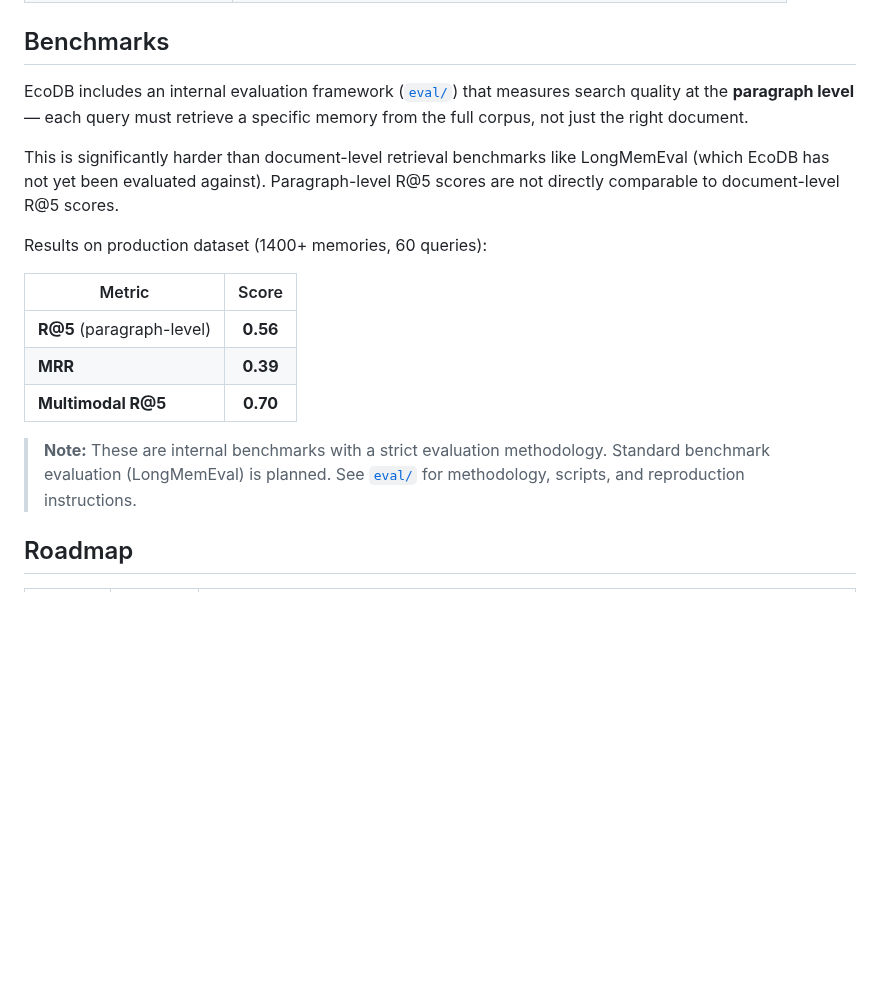
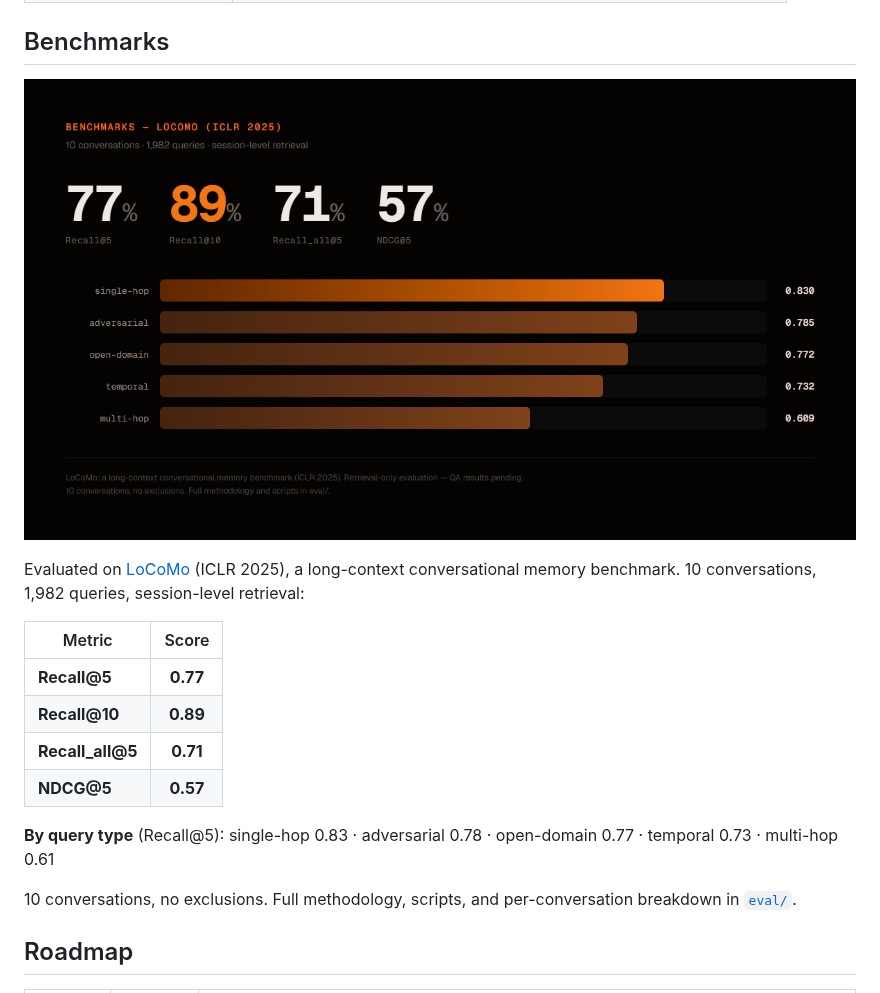
Before and after one commit to josortmel/EcoDB, a Markdown page: README.md, the part around the change. GitHub-like rendering; pictures changed too: docs/images/benchmarks.png (added); blank space fills up the shorter version.

Commit message:
docs: update README with benchmark results visual
Co-Authored-By: Claude Opus 4.6 (1M context) <noreply@anthropic.com>

```diff
--- a/README.md
+++ b/README.md
@@ -200,19 +200,22 @@ Connect any MCP-compatible client:
 
 ## Benchmarks
 
-EcoDB includes an internal evaluation framework ([`eval/`](eval/)) that measures search quality at the **paragraph level** — each query must retrieve a specific memory from the full corpus, not just the right document.
+<p align="center">
+  <img src="docs/images/benchmarks.png" alt="EcoDB benchmarks — LoCoMo (ICLR 2025)" width="100%">
+</p>
 
-This is significantly harder than document-level retrieval benchmarks like LongMemEval (which EcoDB has not yet been evaluated against). Paragraph-level R@5 scores are not directly comparable to document-level R@5 scores.
-
-Results on production dataset (1400+ memories, 60 queries):
+Evaluated on [LoCoMo](https://arxiv.org/abs/2401.17753) (ICLR 2025), a long-context conversational memory benchmark. 10 conversations, 1,982 queries, session-level retrieval:
 
 | Metric | Score |
 |--------|:-----:|
-| **R@5** (paragraph-level) | **0.56** |
-| **MRR** | **0.39** |
-| **Multimodal R@5** | **0.70** |
+| **Recall@5** | **0.77** |
+| **Recall@10** | **0.89** |
+| **Recall_all@5** | **0.71** |
+| **NDCG@5** | **0.57** |
 
-> **Note:** These are internal benchmarks with a strict evaluation methodology. Standard benchmark evaluation (LongMemEval) is planned. See [`eval/`](eval/) for methodology, scripts, and reproduction instructions.
+**By query type** (Recall@5): single-hop 0.83 · adversarial 0.78 · open-domain 0.77 · temporal 0.73 · multi-hop 0.61
+
+10 conversations, no exclusions. Full methodology, scripts, and per-conversation breakdown in [`eval/`](eval/).
 
 ## Roadmap
 
```
